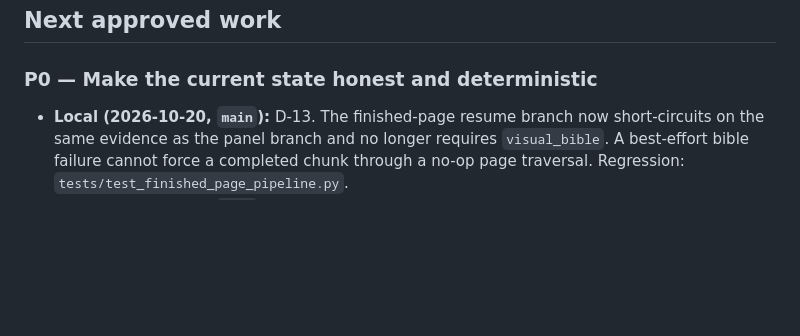
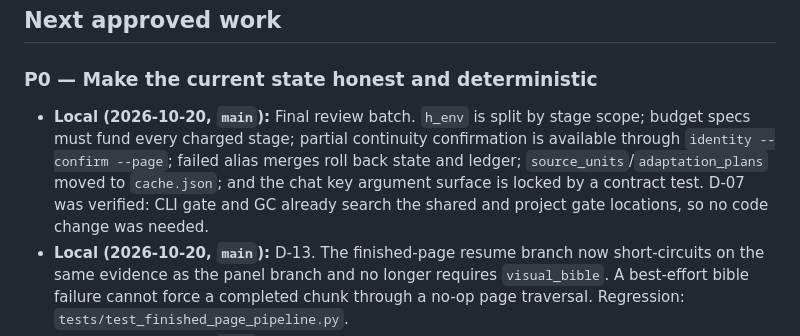
Before and after one commit to phaethix/inkstone, a Markdown page: docs/ROADMAP.md, the part around the change. GitHub-like rendering; blank space fills up the shorter version.

```diff
--- a/docs/ROADMAP.md
+++ b/docs/ROADMAP.md
@@ -67,6 +67,13 @@ Keep these prototypes only as migration material until they conform to the targe
 
 ### P0 — Make the current state honest and deterministic
 
+- **Local (2026-10-20, `main`):** Final review batch. `h_env` is split by stage
+  scope; budget specs must fund every charged stage; partial continuity
+  confirmation is available through `identity --confirm --page`; failed alias
+  merges roll back state and ledger; `source_units`/`adaptation_plans` moved to
+  `cache.json`; and the chat key argument surface is locked by a contract test.
+  D-07 was verified: CLI gate and GC already search the shared and project gate
+  locations, so no code change was needed.
 - **Local (2026-10-20, `main`):** D-13. The finished-page resume branch now
   short-circuits on the same evidence as the panel branch and no longer requires
   `visual_bible`. A best-effort bible failure cannot force a completed chunk
```
Also changed, not shown: CHANGELOG.md (+26 -0 lines).
